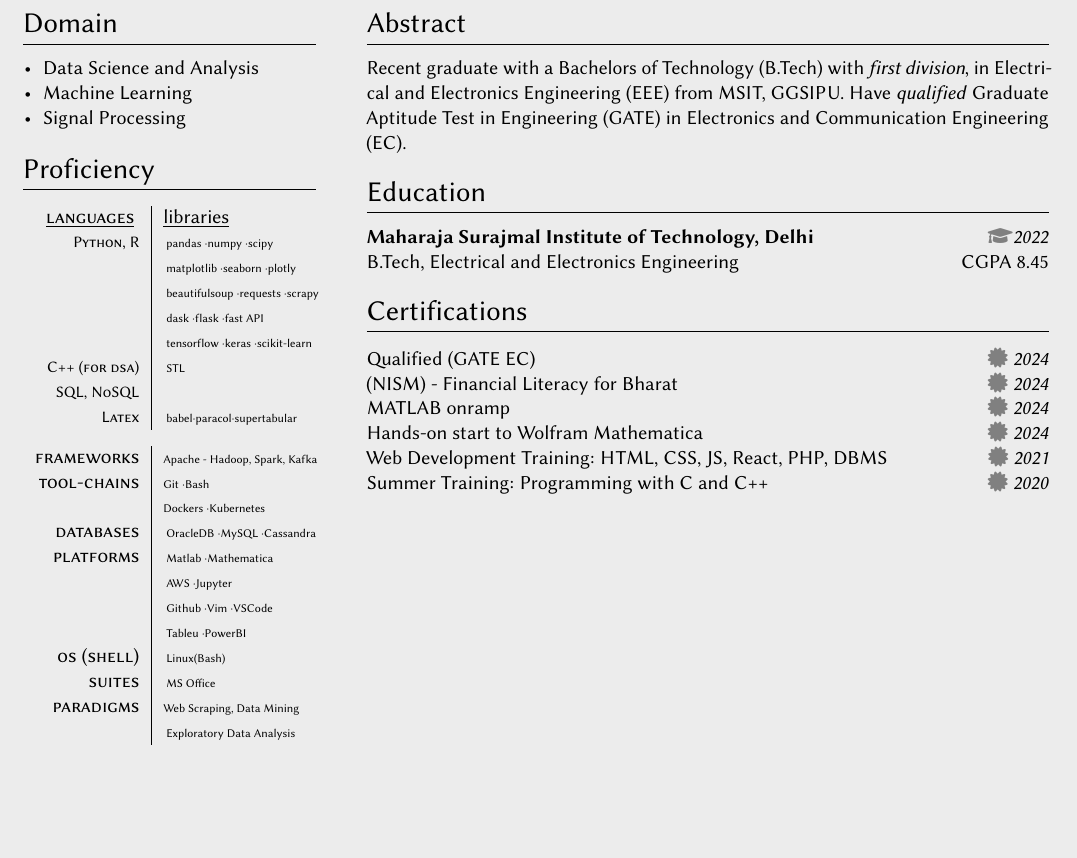
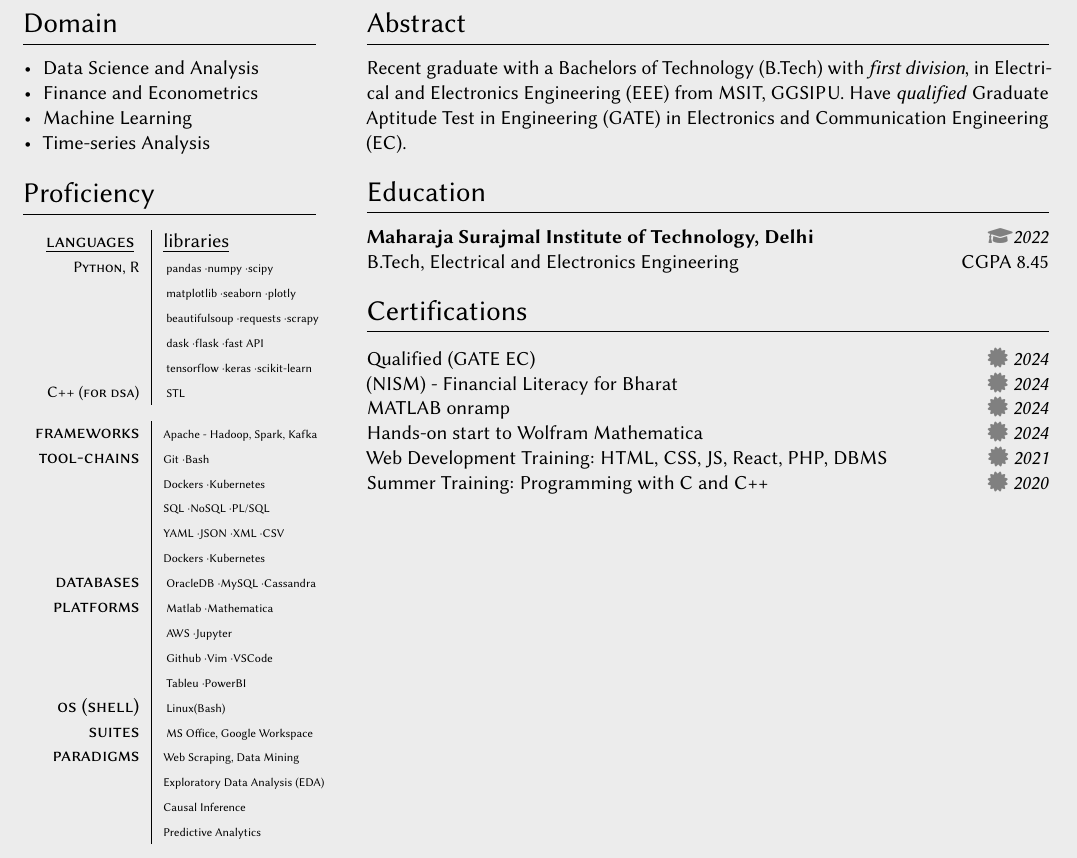
Before and after one commit to KartikPandeyindia/KartikPandeyindia.github.io, a LaTeX CV (resume.tex): part of the page, cut so that both start at the same text, the shorter picture padded with empty space. Compiled offline with pdfLaTeX.

Commit message:
resume update

```diff
--- a/resume.tex
+++ b/resume.tex
@@ -106,8 +106,9 @@
 
 \begin{itemize}[noitemsep,leftmargin=3.5mm,rightmargin=0mm,topsep=6pt]
   \item Data Science and Analysis
+  \item Finance and Econometrics
   \item Machine Learning
-  \item Signal Processing
+  \item Time-series Analysis
 \end{itemize}
 
 \section{Proficiency}
@@ -121,20 +122,21 @@
  \tableentry{}{  beautifulsoup \textperiodcentered requests \textperiodcentered scrapy}{}
  \tableentry{}{  dask \textperiodcentered flask \textperiodcentered fast API}{}
  \tableentry{}{  tensorflow \textperiodcentered keras \textperiodcentered scikit-learn}{}
-  \tableentry{\scriptsize C++ (for dsa)}{  STL }{}
- \tableentry{\scriptsize SQL, NoSQL}{   }{} \smallskip{} % Before the last entry of language and library
- \tableentry{\scriptsize Latex}{  babel\textperiodcentered paracol\textperiodcentered supertabular}{}
+\smallskip{} % Before the last entry of language and library
+ \tableentry{\scriptsize C++ (for dsa)}{  STL }{}
+
+
 
 % Any embedded software which dominates the program structure. like Bootstrap, React
   \tableentry{\footnotesize frameworks}{Apache - Hadoop, Spark, Kafka}{}
 
 % Any set of programs assisting the main development - security, automation, database? etc.
-  \tableentry{\footnotesize tool-chains}{Git \textperiodcentered Bash}{}
+  \tableentry{\footnotesize tool-chains}{Git \textperiodcentered Bash}{} \tableentry{}{Dockers \textperiodcentered Kubernetes}{}
+  \tableentry{}{SQL \textperiodcentered NoSQL \textperiodcentered PL/SQL}{}
+  \tableentry{}{YAML \textperiodcentered JSON \textperiodcentered XML \textperiodcentered CSV}{}
   \tableentry{}{Dockers \textperiodcentered Kubernetes}{}
-
-% Any database technology (open or third-party) RDBS, Unstructured, Warehouse, Cloud
+  %Any database technology (open or third-party) RDBS, Unstructured, Warehouse, Cloud
   \tableentry{\footnotesize databases}{ OracleDB \textperiodcentered MySQL \textperiodcentered Cassandra}{}
-
 % Place where development happens, these are completely proprietary. like Matlab, VSCode.
   \tableentry{\footnotesize platforms}{ Matlab \textperiodcentered Mathematica}{}
   \tableentry{\scriptsize }{ AWS \textperiodcentered Jupyter}{}
@@ -143,14 +145,15 @@
 
 % Operating Systems and their shell
   \tableentry{\footnotesize os (shell)}{ Linux(Bash)}{}
-
 % Set of proprietary software bundled together.
-  \tableentry{\footnotesize suites}{  MS Office}{}
+  \tableentry{\footnotesize suites}{  MS Office, Google Workspace}{}
 
 
 % Methodologies, concepts, jargons.
   \tableentry{\footnotesize paradigms}{Web Scraping, Data Mining}{}
-  \tableentry{}{ Exploratory Data Analysis }{}
+  \tableentry{}{Exploratory Data Analysis (EDA)}{}
+  \tableentry{}{Causal Inference  }{}
+  \tableentry{}{Predictive Analytics  }{}
 
 \end{supertabular}
 
```
Also changed, not shown: resume.pdf, 1 other file.
